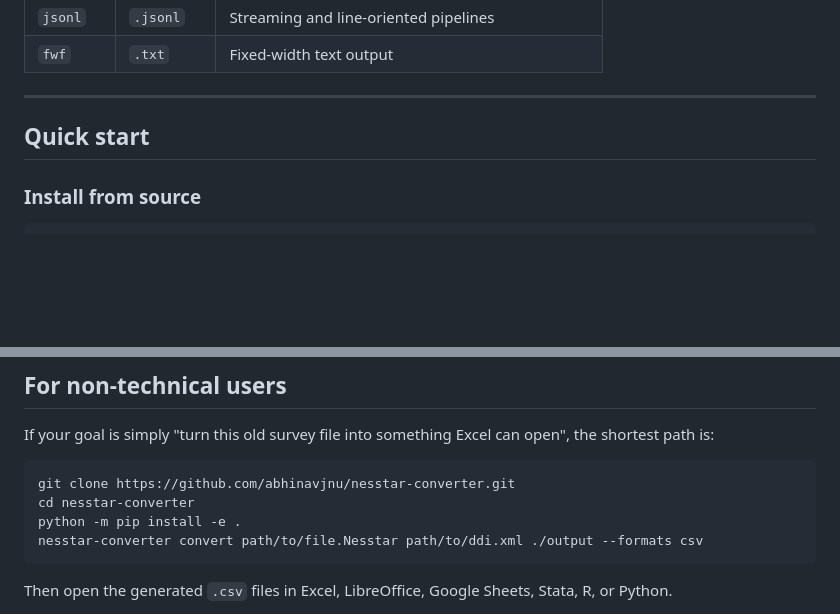
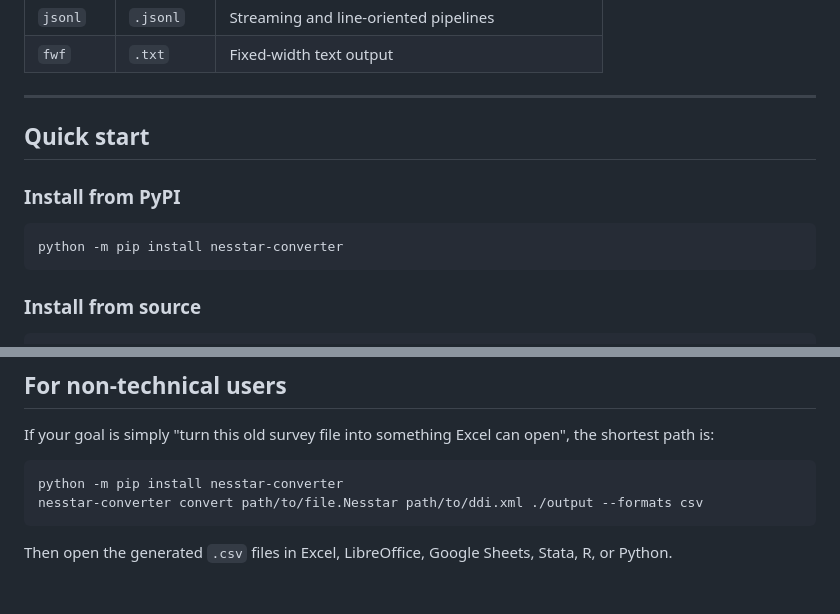
Before and after one commit to abhinavjnu/nesstar-converter, a Markdown page: README.md, 2 parts joined by grey strips. GitHub-like rendering; blank space fills up the shorter version.

Commit message:
Advertise PyPI install in README
Co-authored-by: Copilot <223556219+Copilot@users.noreply.github.com>

````diff
--- a/README.md
+++ b/README.md
@@ -83,6 +84,12 @@ For the full institution table, confidence levels, and source links, see [`docs/
 
 ## Quick start
 
+### Install from PyPI
+
+```bash
+python -m pip install nesstar-converter
+```
+
 ### Install from source
 
 ```bash
@@ -135,9 +142,7 @@ This repository distinguishes between:
 If your goal is simply "turn this old survey file into something Excel can open", the shortest path is:
 
 ```bash
-git clone https://github.com/abhinavjnu/nesstar-converter.git
-cd nesstar-converter
-python -m pip install -e .
+python -m pip install nesstar-converter
 nesstar-converter convert path/to/file.Nesstar path/to/ddi.xml ./output --formats csv
 ```
 
````
Also changed, not shown: other parts of README.md (+1 -0 lines).
